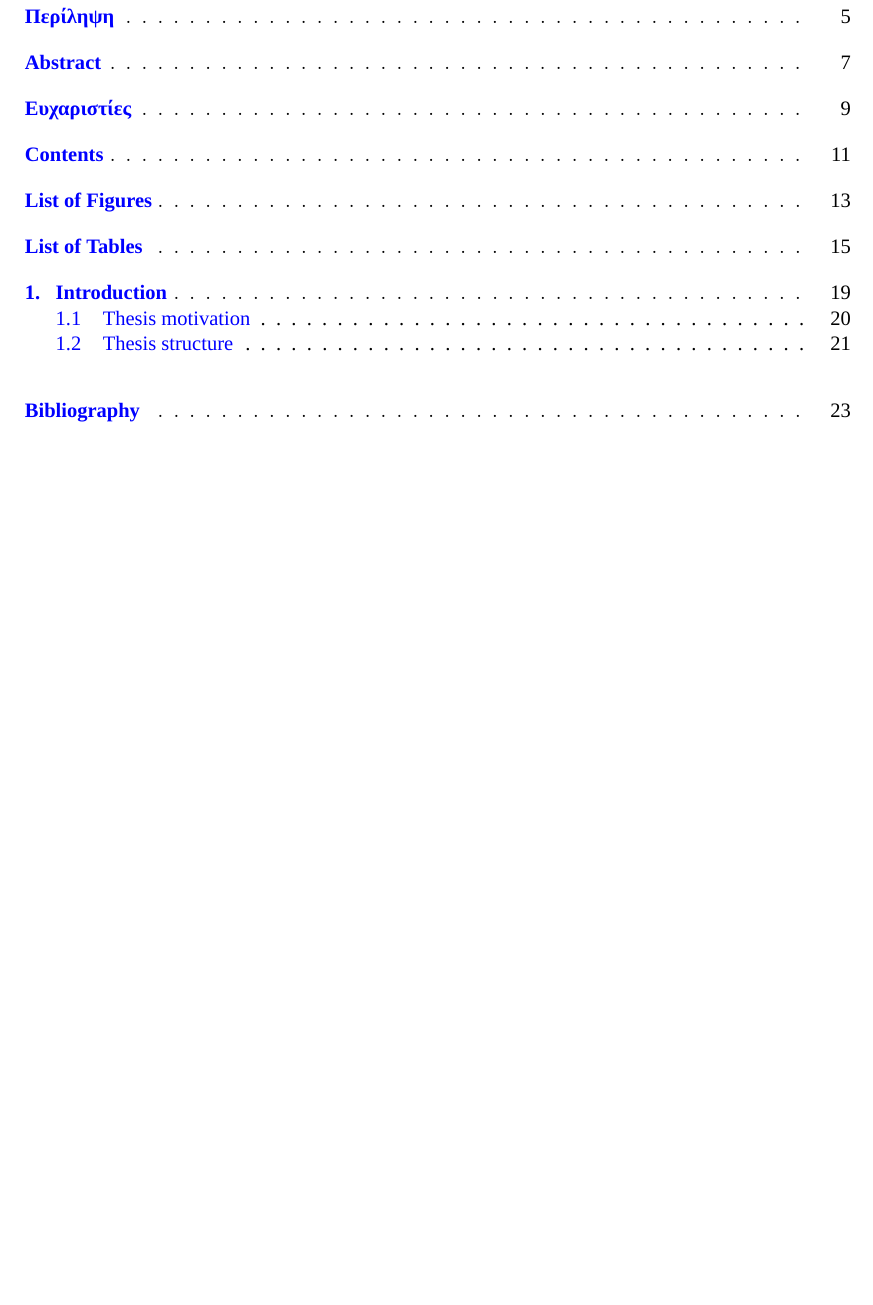
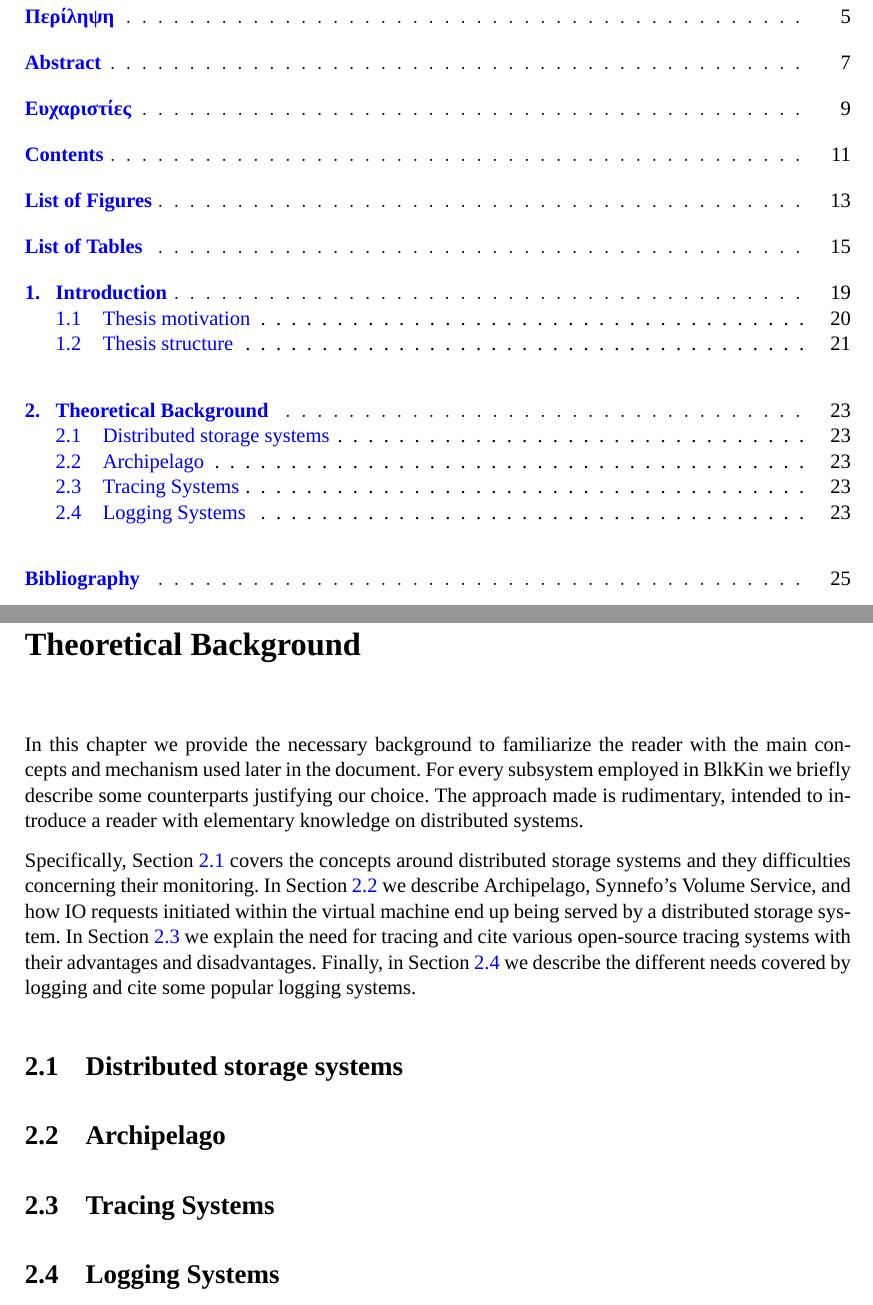
Before and after one commit to marioskogias/thesis, a LaTeX thesis (thesis/thesis.tex, which reads thesis/background.tex): part of page 11 of 23 before the commit and two parts of pages 11 and 23 of 25 after it, the two joined at a grey line, cut so that both start at the same text, the shorter picture padded with empty space. Compiled offline with XeLaTeX; a missing font is replaced by an installed copy or a similar font.

Commit message:
Add background intro

```diff
--- /dev/null
+++ b/thesis/background.tex
@@ -0,0 +1,25 @@
+\chapter{Theoretical Background}\label{ch:bkg}
+
+In this chapter we provide the necessary background to familiarize the reader
+with the main concepts and mechanism used later in the document. For every
+subsystem employed in BlkKin we briefly describe some counterparts justifying
+our choice. The approach made is rudimentary, intended to introduce a reader
+with elementary knowledge on distributed systems.
+
+Specifically, Section \ref{sec:storage} covers the concepts around distributed
+storage systems and they difficulties concerning their monitoring.  In Section
+\ref{sec:archip-bkg} we describe Archipelago, Synnefo's Volume Service, and how
+IO requests initiated within the virtual machine end up being served by a
+distributed storage system. In Section \ref{sec:tracing-bkg} we explain the need
+for tracing and cite various open-source tracing systems  with their advantages
+and disadvantages. Finally, in Section \ref{sec:logging-bkg} we describe the
+different needs covered by logging and cite some popular logging systems.
+
+
+\section{Distributed storage systems}\label{sec:storage}
+
+\section{Archipelago}\label{sec:archip-bkg}
+
+\section{Tracing Systems}\label{sec:tracing-bkg}
+
+\section{Logging Systems}\label{sec:logging-bkg}
```
Also changed, not shown: thesis/thesis.tex (+1 -0 lines), thesis/thesis.pdf.
